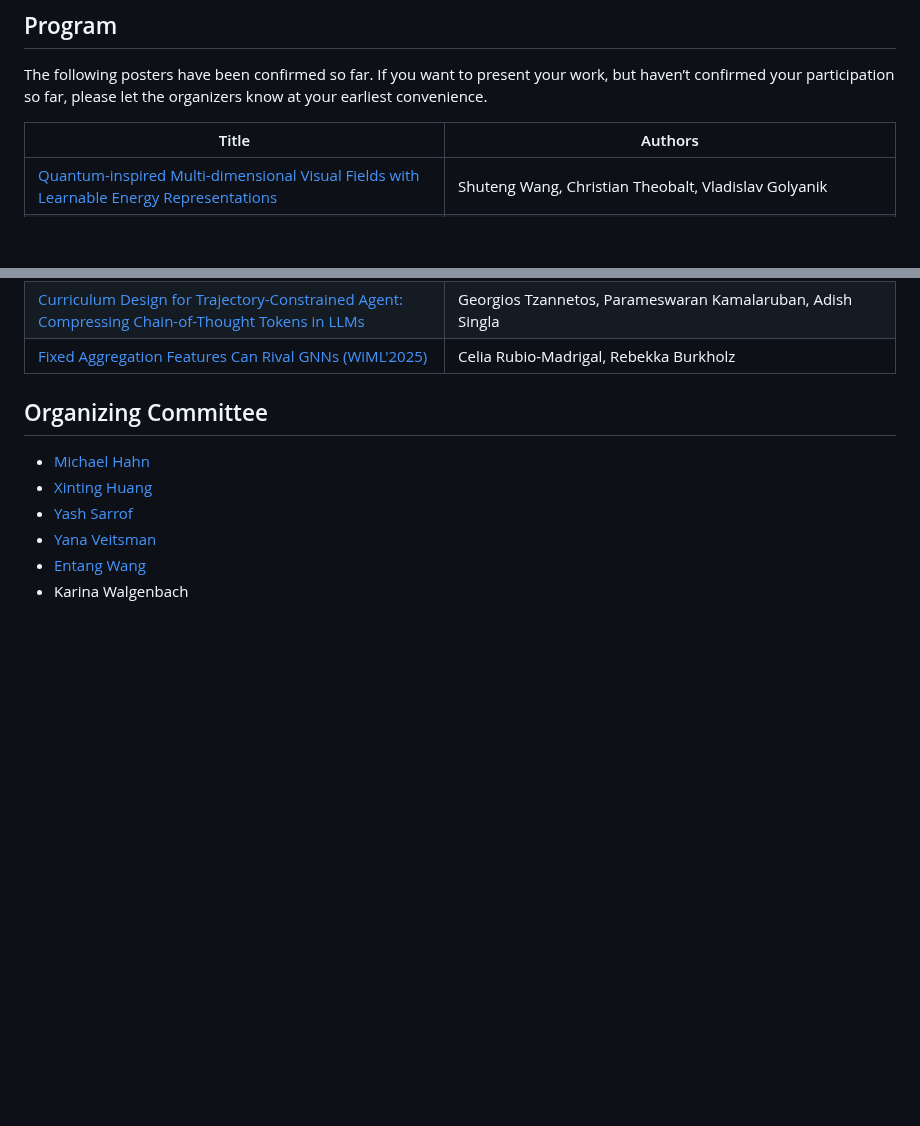
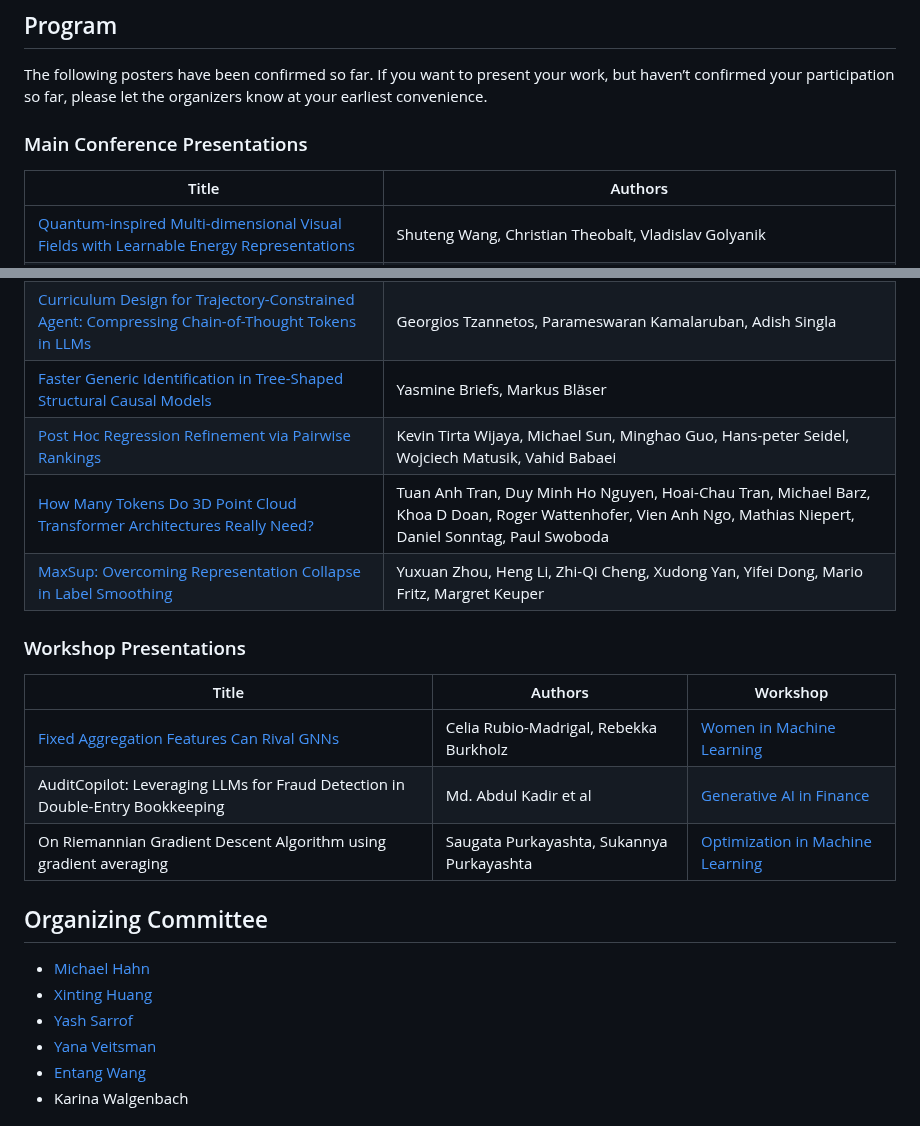
Before and after one commit to lacoco-lab/lacoco-lab.github.io, a Markdown page: events/PreNeurIPS2025/index.md, 2 parts joined by grey strips. Rendered like a GitHub page; blank space fills up the shorter version.

Commit message:
updated paper list

```diff
--- a/events/PreNeurIPS2025/index.md
+++ b/events/PreNeurIPS2025/index.md
@@ -12,6 +12,7 @@ This event is part of *ELLIS Pre-NeurIPS Fest 2025*
 
 The following posters have been confirmed so far. If you want to present your work, but haven’t confirmed your participation so far, please let the organizers know at your earliest convenience.
 
+### Main Conference Presentations
 | Title          | Authors               |
 | ------------- | ------------------- |
 | [Quantum-inspired Multi-dimensional Visual Fields with Learnable Energy Representations](https://neurips.cc/virtual/2025/loc/san-diego/poster/118695)		| Shuteng Wang, Christian Theobalt, Vladislav Golyanik |
@@ -30,7 +31,20 @@ The following posters have been confirmed so far. If you want to present your wo
 | [GASP: Efficient Black-Box Generation of Adversarial Suffixes for Jailbreaking LLMs](https://neurips.cc/virtual/2025/loc/san-diego/poster/120297)   | Advik Basani, Xiao Zhang |
 | [Sign-In to the Lottery: Reparameterizing Sparse Training](https://neurips.cc/virtual/2025/loc/san-diego/poster/116511) | Advait Gadhikar, Tom Jacobs, Chao Zhou, Rebekka Burkholz |
 | [Curriculum Design for Trajectory-Constrained Agent: Compressing Chain-of-Thought Tokens in LLMs](https://neurips.cc/virtual/2025/loc/san-diego/poster/115071) | Georgios Tzannetos, Parameswaran Kamalaruban, Adish Singla |
-| [Fixed Aggregation Features Can Rival GNNs (WiML'2025)](https://openreview.net/forum?id=OHgWEMce80) | Celia Rubio-Madrigal, Rebekka Burkholz |
+|[Faster Generic Identification in Tree-Shaped Structural Causal Models](https://neurips.cc/virtual/2025/loc/san-diego/poster/119620) | Yasmine Briefs, Markus Bläser |
+|[Post Hoc Regression Refinement via Pairwise Rankings](https://neurips.cc/virtual/2025/loc/san-diego/poster/119268) | Kevin Tirta Wijaya, Michael Sun, Minghao Guo, Hans-peter Seidel, Wojciech Matusik, Vahid Babaei |
+|[How Many Tokens Do 3D Point Cloud Transformer Architectures Really Need?](https://neurips.cc/virtual/2025/loc/san-diego/poster/117114) | Tuan Anh Tran, Duy Minh Ho Nguyen, Hoai-Chau Tran, Michael Barz, Khoa D Doan, Roger Wattenhofer, Vien Anh Ngo, Mathias Niepert, Daniel Sonntag, Paul Swoboda |
+|[MaxSup: Overcoming Representation Collapse in Label Smoothing](https://neurips.cc/virtual/2025/loc/san-diego/oral/116897) | Yuxuan Zhou, Heng Li, Zhi-Qi Cheng, Xudong Yan, Yifei Dong, Mario Fritz, Margret Keuper |
+
+
+### Workshop Presentations
+| Title          | Authors               | Workshop   |
+| ------------- | ------------------- | --------------- |
+| [Fixed Aggregation Features Can Rival GNNs](https://openreview.net/forum?id=OHgWEMce80) | Celia Rubio-Madrigal, Rebekka Burkholz | [Women in Machine Learning](https://sites.google.com/wimlworkshop.org/wimlworkshopneurips2025/home) |
+| AuditCopilot: Leveraging LLMs for Fraud Detection in Double-Entry Bookkeeping | Md. Abdul Kadir et al | [Generative AI in Finance](https://sites.google.com/view/neurips-25-gen-ai-in-finance/call-for-papers) |
+| On Riemannian Gradient Descent Algorithm using gradient averaging | Saugata Purkayashta, Sukannya Purkayashta | [Optimization in Machine Learning](https://opt-ml.org) |
+
+
 ## Organizing Committee
 
 - [Michael Hahn](https://mhahn.info/)
```
